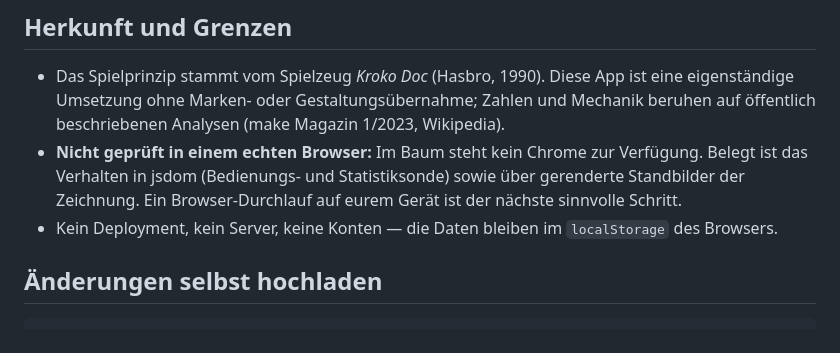
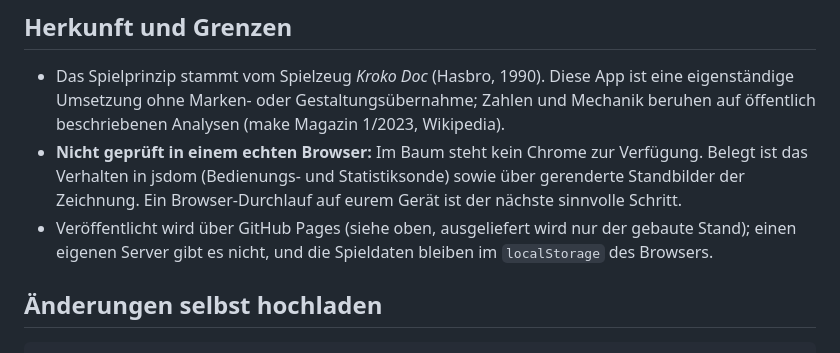
Before and after one commit to shaunclaw07/kroko-doc-web, a Markdown page: README.md, the part around the change. Drawn GitHub-style.

```diff
--- a/README.md
+++ b/README.md
@@ -210,7 +210,8 @@ Die Seite ist veröffentlicht: **<https://shaunclaw07.github.io/kroko-doc-web/>*
 - **Nicht geprüft in einem echten Browser:** Im Baum steht kein Chrome zur Verfügung. Belegt ist
   das Verhalten in jsdom (Bedienungs- und Statistiksonde) sowie über gerenderte Standbilder der
   Zeichnung. Ein Browser-Durchlauf auf eurem Gerät ist der nächste sinnvolle Schritt.
-- Kein Deployment, kein Server, keine Konten — die Daten bleiben im `localStorage` des Browsers.
+- Veröffentlicht wird über GitHub Pages (siehe oben, ausgeliefert wird nur der gebaute Stand);
+  einen eigenen Server gibt es nicht, und die Spieldaten bleiben im `localStorage` des Browsers.
 
 ## Änderungen selbst hochladen
 
```
Also changed, not shown: AGENTS.md (+8 -0 lines).
